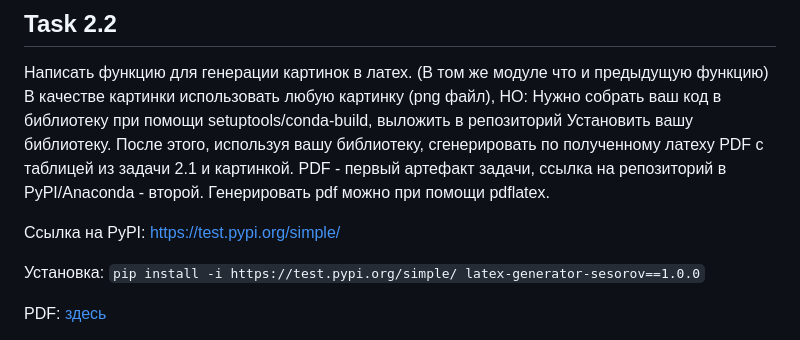
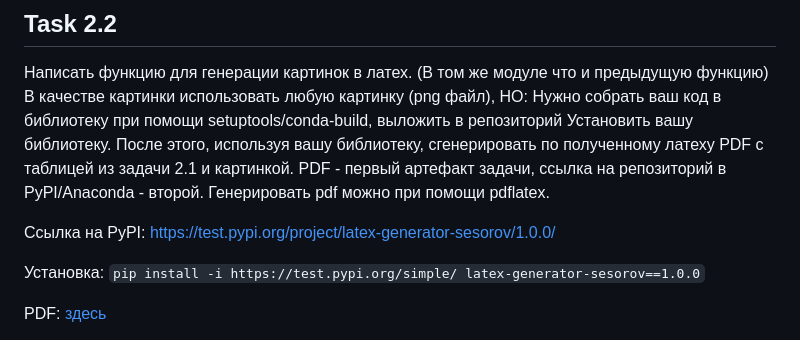
Before and after one commit to asesorov/Python-Advanced-Course, a Markdown page: hw2/README.md, the part around the change. GitHub-like rendering.

Commit message:
Hotfix (#3)

```diff
--- a/hw2/README.md
+++ b/hw2/README.md
@@ -26,7 +26,7 @@
 После этого, используя вашу библиотеку, сгенерировать по полученному латеху PDF с таблицей из задачи 2.1 и картинкой. PDF -  первый артефакт задачи, ссылка на репозиторий в PyPI/Anaconda - второй.
 Генерировать pdf можно при помощи pdflatex.
 
-Ссылка на PyPI: https://test.pypi.org/simple/
+Ссылка на PyPI: https://test.pypi.org/project/latex-generator-sesorov/1.0.0/
 
 Установка: `pip install -i https://test.pypi.org/simple/ latex-generator-sesorov==1.0.0`
 
```
